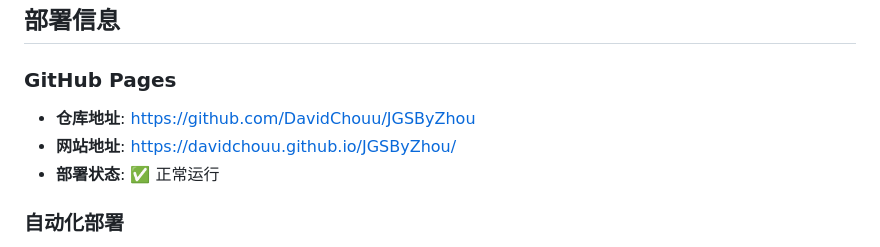
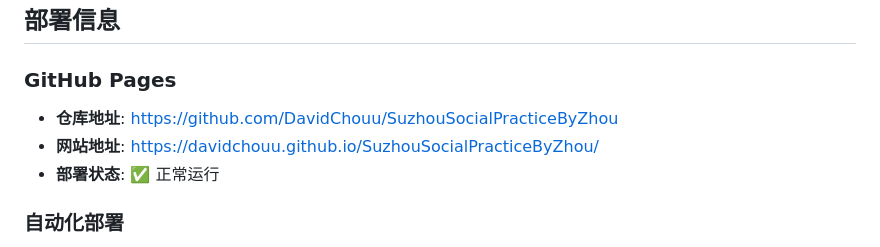
Before and after one commit to DavidChouu/JGSByZhou, a Markdown page: PROJECT_SUMMARY.md, the part around the change. Drawn GitHub-style.

```diff
--- a/PROJECT_SUMMARY.md
+++ b/PROJECT_SUMMARY.md
@@ -151,8 +151,8 @@
 ## 部署信息
 
 ### GitHub Pages
-- **仓库地址**: https://github.com/DavidChouu/JGSByZhou
-- **网站地址**: https://davidchouu.github.io/JGSByZhou/
+- **仓库地址**: https://github.com/DavidChouu/SuzhouSocialPracticeByZhou
+- **网站地址**: https://davidchouu.github.io/SuzhouSocialPracticeByZhou/
 - **部署状态**: ✅ 正常运行
 
 ### 自动化部署
```
Also changed, not shown: README.md (+8 -2 lines).
